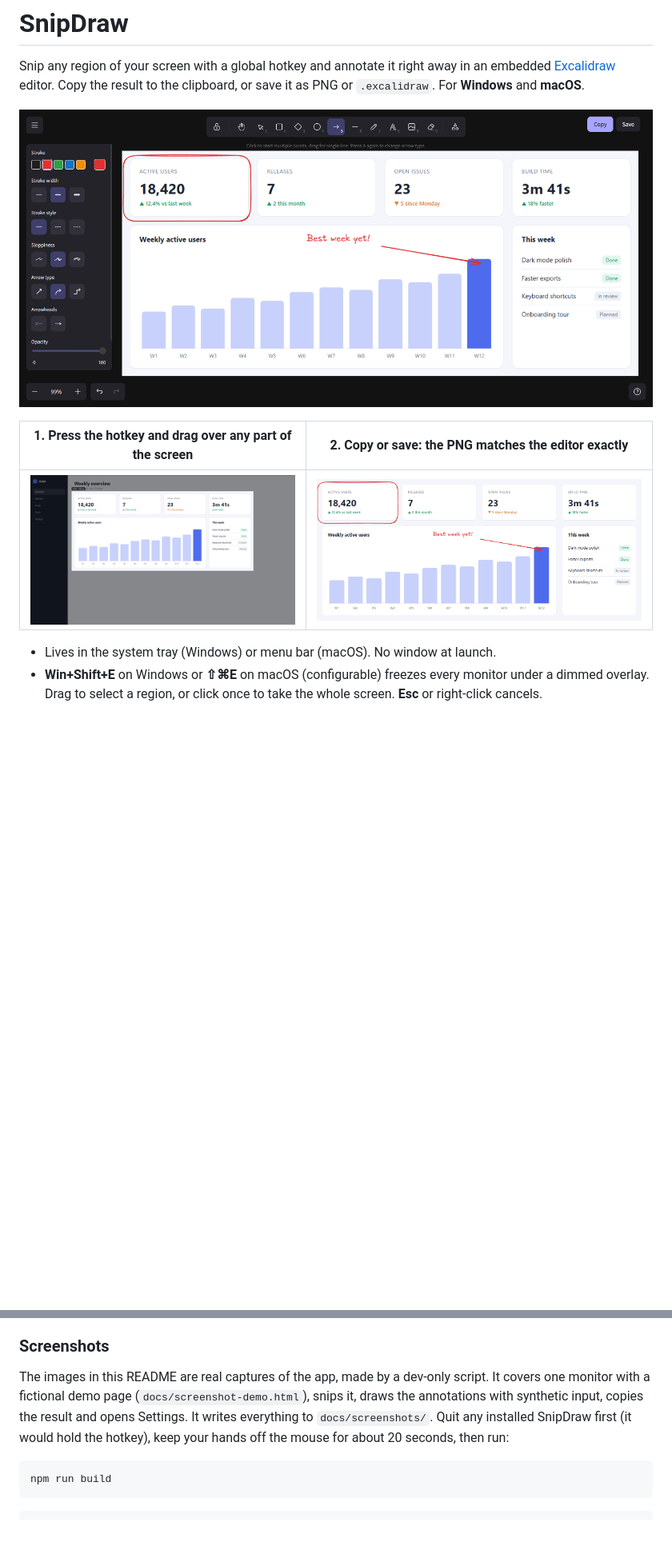
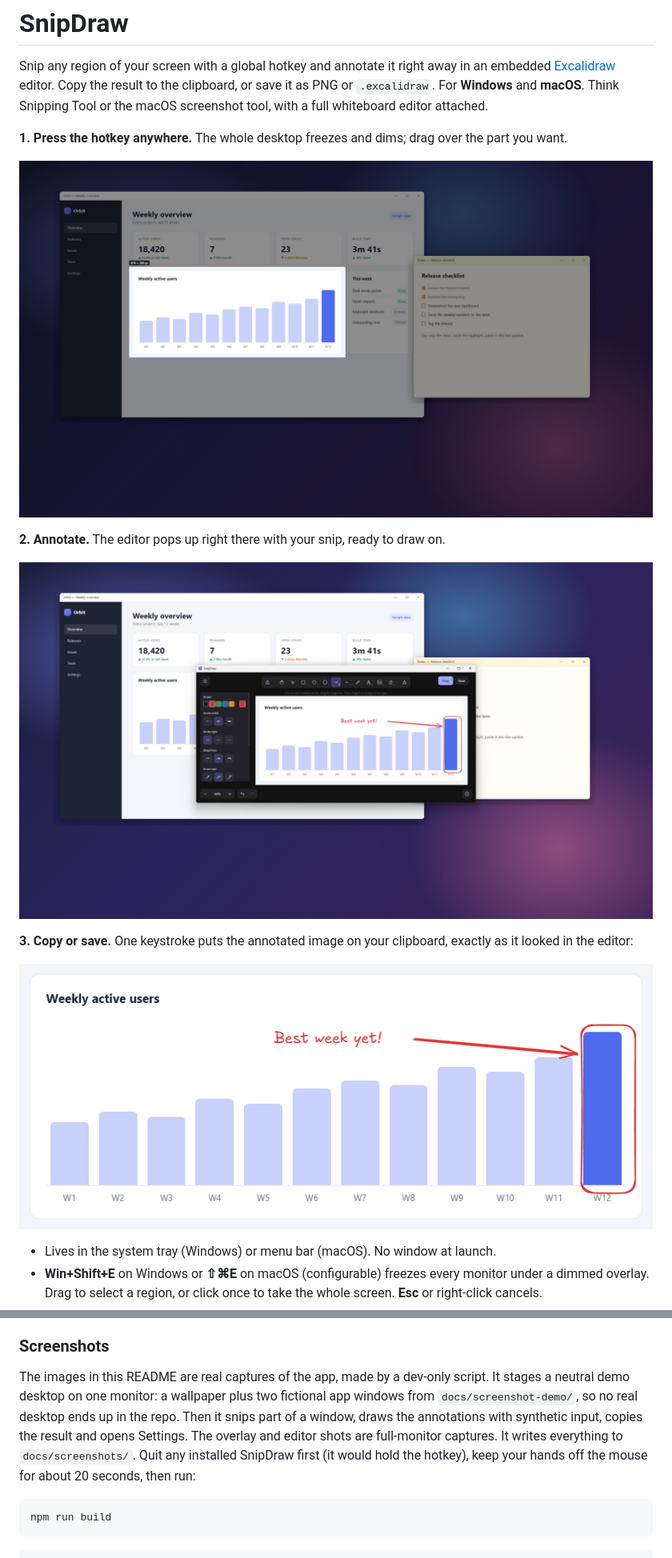
Before and after one commit to HB2310/SnipDraw, a Markdown page: README.md, 2 parts joined by grey strips. Shown at 80% size. Drawn GitHub-style; pictures changed too: docs/screenshots/editor.png, docs/screenshots/overlay.png, docs/screenshots/result.png; blank space fills up the shorter version.

````diff
--- a/README.md
+++ b/README.md
@@ -2,13 +2,20 @@
 
 Snip any region of your screen with a global hotkey and annotate it right away in an embedded
 [Excalidraw](https://github.com/excalidraw/excalidraw) editor. Copy the result to the clipboard, or save it as PNG
-or `.excalidraw`. For **Windows** and **macOS**.
+or `.excalidraw`. For **Windows** and **macOS**. Think Snipping Tool or the macOS screenshot tool, with a full
+whiteboard editor attached.
 
-![The SnipDraw editor: a snip of a dashboard annotated with a hand-drawn box, an arrow and a label](docs/screenshots/editor.png)
+**1. Press the hotkey anywhere.** The whole desktop freezes and dims; drag over the part you want.
 
-| 1. Press the hotkey and drag over any part of the screen | 2. Copy or save: the PNG matches the editor exactly |
-| --- | --- |
-| ![Snip overlay: the screen is frozen and dimmed, with a highlighted selection and its size in pixels](docs/screenshots/overlay.png) | ![The exported PNG with the annotations](docs/screenshots/result.png) |
+![A desktop frozen under the SnipDraw overlay: everything is dimmed except the selected chart, labelled 874 × 366 px](docs/screenshots/overlay.png)
+
+**2. Annotate.** The editor pops up right there with your snip, ready to draw on.
+
+![The SnipDraw editor popped up over the desktop, showing the snipped chart with a red box, an arrow and the label "Best week yet!"](docs/screenshots/editor.png)
+
+**3. Copy or save.** One keystroke puts the annotated image on your clipboard, exactly as it looked in the editor:
+
+![The exported PNG: the chart with the red box, arrow and label](docs/screenshots/result.png)
 
 - Lives in the system tray (Windows) or menu bar (macOS). No window at launch.
 - **Win+Shift+E** on Windows or **⇧⌘E** on macOS (configurable) freezes every monitor under a dimmed overlay. Drag
@@ -143,10 +150,12 @@ Windows and macOS runners and uploads the report as an artifact.
 
 ### Screenshots
 
-The images in this README are real captures of the app, made by a dev-only script. It covers one monitor with a
-fictional demo page (`docs/screenshot-demo.html`), snips it, draws the annotations with synthetic input, copies the
-result and opens Settings. It writes everything to `docs/screenshots/`. Quit any installed SnipDraw first (it would
-hold the hotkey), keep your hands off the mouse for about 20 seconds, then run:
+The images in this README are real captures of the app, made by a dev-only script. It stages a neutral demo
+desktop on one monitor: a wallpaper plus two fictional app windows from `docs/screenshot-demo/`, so no real desktop
+ends up in the repo. Then it snips part of a window, draws the annotations with synthetic input, copies the result
+and opens Settings. The overlay and editor shots are full-monitor captures. It writes everything to
+`docs/screenshots/`. Quit any installed SnipDraw first (it would hold the hotkey), keep your hands off the mouse
+for about 20 seconds, then run:
 
 ```bash
 npm run build
````
Also changed, not shown: 5 other files.
